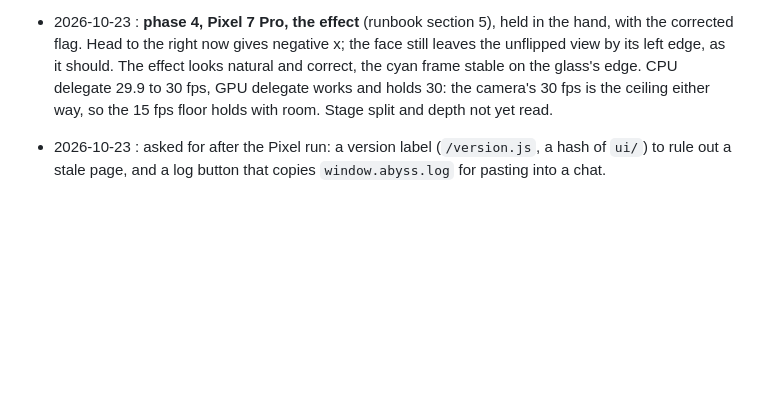
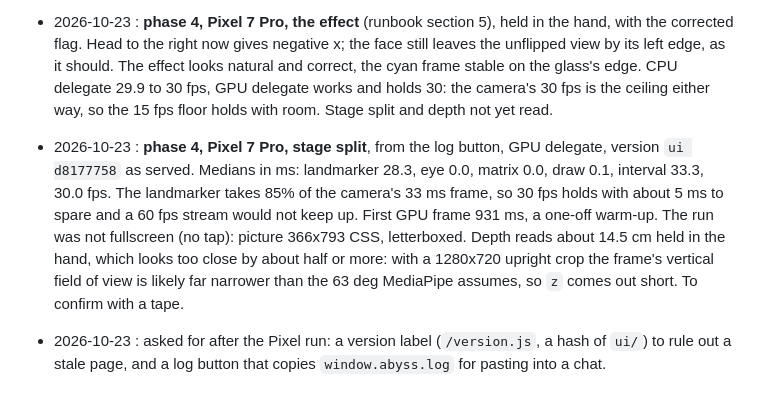
Before and after one commit to Pitrified/abyss, a Markdown page: plans/03_phone_webapp/tracking.md, the part around the change. GitHub-like rendering; blank space fills up the shorter version.

Commit message:
plans(03): Pixel stage split from the log, and a depth that reads short
Co-Authored-By: Claude Opus 5.5 (1M context) <noreply@anthropic.com>
Claude-Session: https://claude.ai/code/session_01LJLU9ZSxqx31KirLA9VnKM

```diff
--- a/plans/03_phone_webapp/tracking.md
+++ b/plans/03_phone_webapp/tracking.md
@@ -142,5 +142,13 @@ Append-only. Newest at the bottom.
   its left edge, as it should. The effect looks natural and correct, the cyan frame stable on the
   glass's edge. CPU delegate 29.9 to 30 fps, GPU delegate works and holds 30: the camera's 30 fps is
   the ceiling either way, so the 15 fps floor holds with room. Stage split and depth not yet read.
+- 2026-10-23 : **phase 4, Pixel 7 Pro, stage split**, from the log button, GPU delegate, version
+  `ui d8177758` as served. Medians in ms: landmarker 28.3, eye 0.0, matrix 0.0, draw 0.1, interval
+  33.3, 30.0 fps. The landmarker takes 85% of the camera's 33 ms frame, so 30 fps holds with about
+  5 ms to spare and a 60 fps stream would not keep up. First GPU frame 931 ms, a one-off warm-up.
+  The run was not fullscreen (no tap): picture 366x793 CSS, letterboxed. Depth reads about 14.5 cm
+  held in the hand, which looks too close by about half or more: with a 1280x720 upright crop the
+  frame's vertical field of view is likely far narrower than the 63 deg MediaPipe assumes, so `z`
+  comes out short. To confirm with a tape.
 - 2026-10-23 : asked for after the Pixel run: a version label (`/version.js`, a hash of `ui/`) to rule
   out a stale page, and a log button that copies `window.abyss.log` for pasting into a chat.
```
